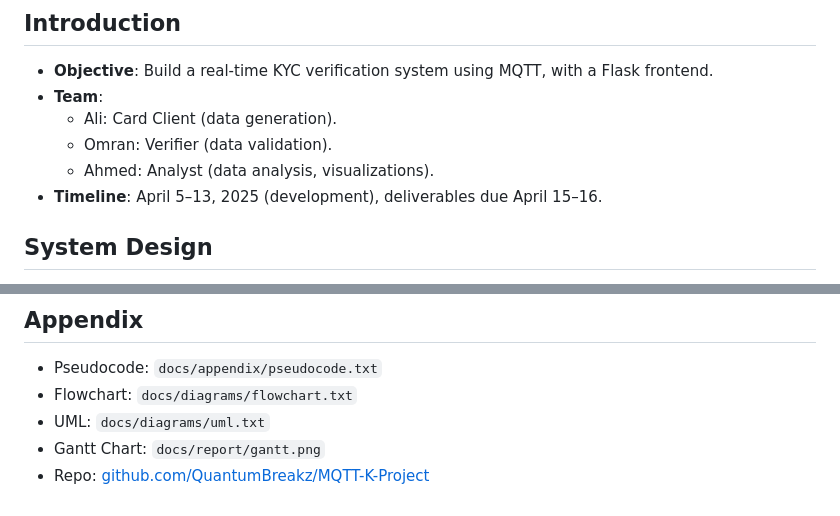
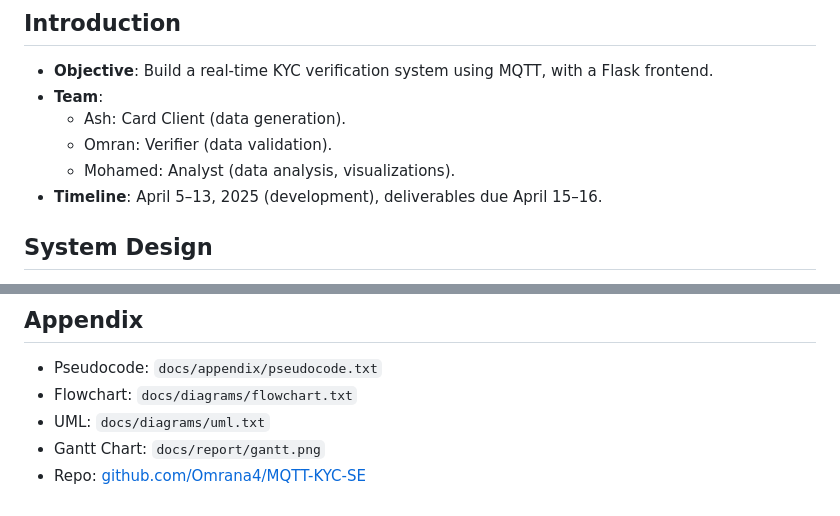
Before and after one commit to Omrana4/MQTT-KYC-SE, a Markdown page: docs/report/report.md, 2 parts joined by grey strips. Drawn GitHub-style.

Commit message:
Update report.md
Name Corrections

```diff
--- a/docs/report/report.md
+++ b/docs/report/report.md
@@ -3,9 +3,9 @@
 ## Introduction
 - **Objective**: Build a real-time KYC verification system using MQTT, with a Flask frontend.
 - **Team**:
-  - Ali: Card Client (data generation).
+  - Ash: Card Client (data generation).
   - Omran: Verifier (data validation).
-  - Ahmed: Analyst (data analysis, visualizations).
+  - Mohamed: Analyst (data analysis, visualizations).
 - **Timeline**: April 5–13, 2025 (development), deliverables due April 15–16.
 
 ## System Design
@@ -78,4 +78,4 @@
 - Flowchart: `docs/diagrams/flowchart.txt`
 - UML: `docs/diagrams/uml.txt`
 - Gantt Chart: `docs/report/gantt.png`
-- Repo: [github.com/QuantumBreakz/MQTT-K-Project](https://github.com/QuantumBreakz/MQTT-K-Project)
+- Repo: [github.com/Omrana4/MQTT-KYC-SE](https://github.com/Omrana4/MQTT-KYC-SE)
```
